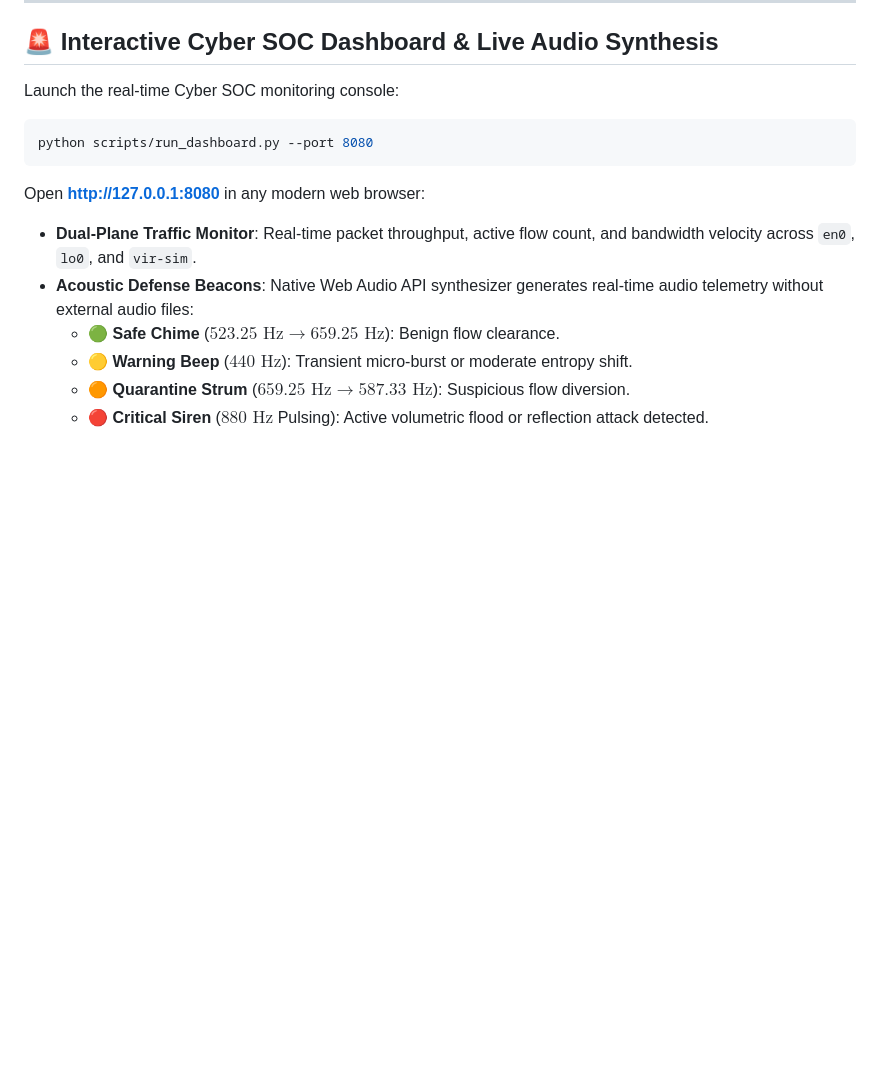
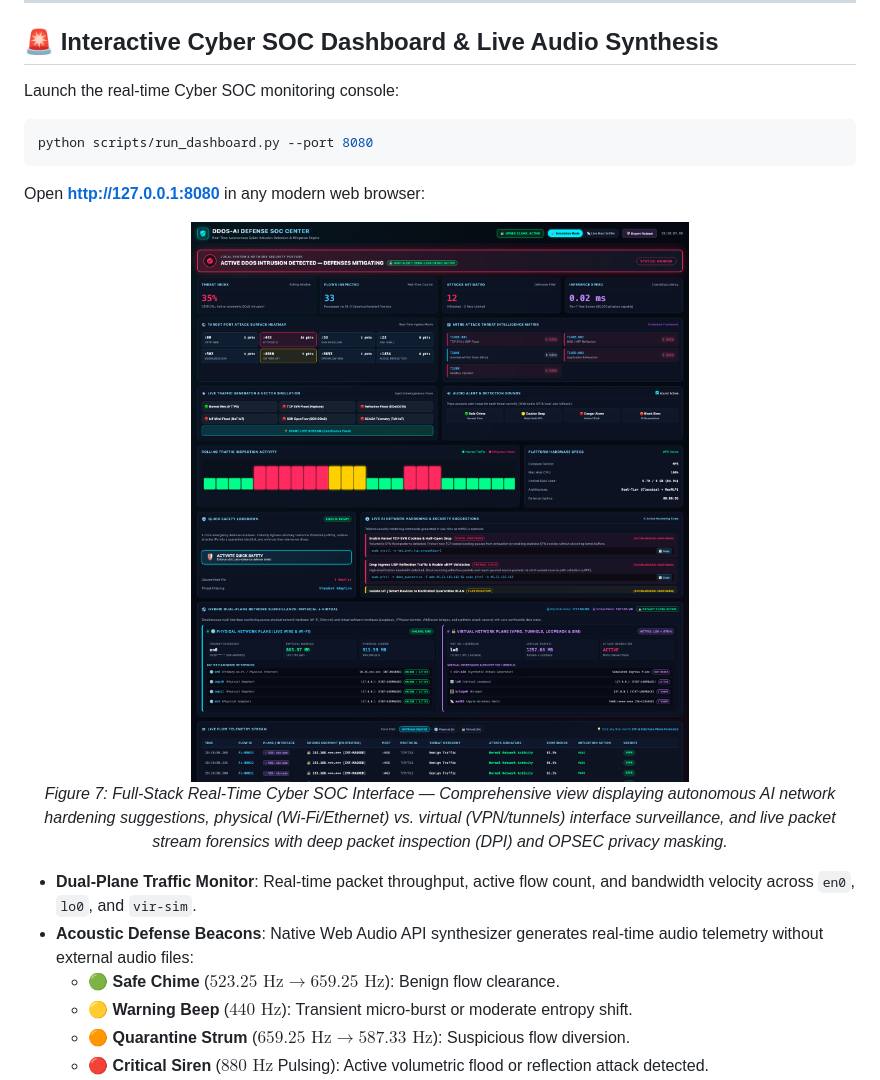
Before and after one commit to darrehanrasool/Ddos, a Markdown page: README.md, the part around one of its changes. Rendered like a GitHub page; pictures changed too: assets/screenshots/cyber_soc_dashboard_full.png (added); blank space fills up the shorter version.

````diff
--- a/README.md
+++ b/README.md
@@ -268,6 +273,11 @@ python scripts/run_dashboard.py --port 8080
 ```
 Open **[http://127.0.0.1:8080](http://127.0.0.1:8080)** in any modern web browser:
 
+<div align="center">
+  <img src="assets/screenshots/cyber_soc_dashboard_full.png" alt="DDoS-AI Full-Stack Cyber SOC Dashboard & Deep Packet Inspection Stream" width="100%">
+  <p><em>Figure 7: Full-Stack Real-Time Cyber SOC Interface — Comprehensive view displaying autonomous AI network hardening suggestions, physical (Wi-Fi/Ethernet) vs. virtual (VPN/tunnels) interface surveillance, and live packet stream forensics with deep packet inspection (DPI) and OPSEC privacy masking.</em></p>
+</div>
+
 * **Dual-Plane Traffic Monitor**: Real-time packet throughput, active flow count, and bandwidth velocity across `en0`, `lo0`, and `vir-sim`.
 * **Acoustic Defense Beacons**: Native Web Audio API synthesizer generates real-time audio telemetry without external audio files:
   * 🟢 **Safe Chime** ($523.25\text{ Hz} \to 659.25\text{ Hz}$): Benign flow clearance.
````
Also changed, not shown: other parts of README.md (+9 -0 lines), assets/screenshots/cyber_soc_dashboard.png (added), 1 other file.
